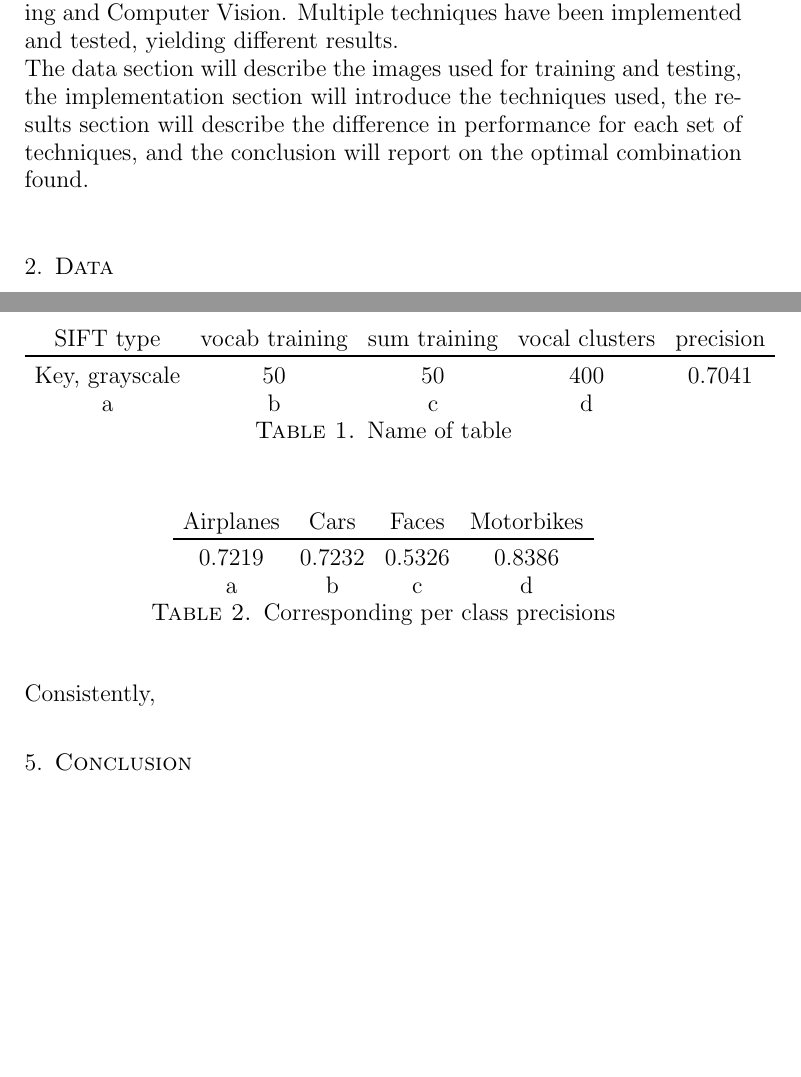
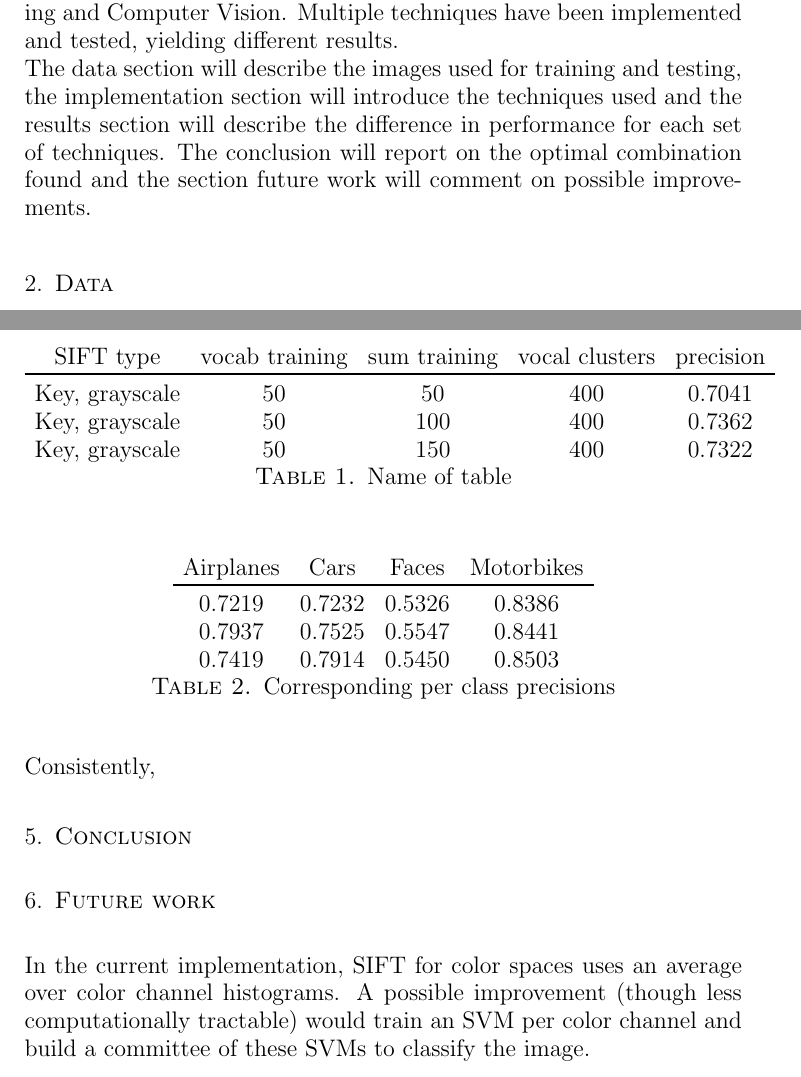
Before and after one commit to sagieske/CV1_project, a LaTeX paper (report.tex): two parts of pages 3 and 5 of 5, joined at a grey line, cut so that both start at the same text, the shorter picture padded with empty space. Compiled offline with pdfLaTeX.

Commit message:
Yadda yadda, future work

```diff
--- a/report.tex
+++ b/report.tex
@@ -60,7 +60,7 @@ Sharon Gieske, Elise Koster, David van Erkelens
 \section{Introduction}
 Object classification is a fundamental part of Computer Vision and can be used to automate processes and provide environmental reasoning for robotics. Consequently, a high accuracy in object classification systems is invaluable for industry and science alike.\\
 This paper outlines the results of a project analyzing different approaches to image classification using techniques from Machine Learning and Computer Vision. Multiple techniques have been implemented and tested, yielding different results.\\
-The data section will describe the images used for training and testing, the implementation section will introduce the techniques used, the results section will describe the difference in performance for each set of techniques, and the conclusion will report on the optimal combination found.
+The data section will describe the images used for training and testing, the implementation section will introduce the techniques used and the results section will describe the difference in performance for each set of techniques. The conclusion will report on the optimal combination found and the section future work will comment on possible improvements.
 
 \section{Data}
 The training data consists of 2000 .jpg-images in four classes (500 per class): airplanes, cars, faces and motorbikes. The group of training images is split into a vocabulary-training set and a classification training set.The test data consists of 200 .jpg-images in the same four classes, all of whom are used for testing.
@@ -103,7 +103,8 @@ Results of:\\
 SIFT type & vocab training & sum training & vocal clusters & precision\\
 \toprule
 Key, grayscale & 50 & 50 & 400 & 0.7041   \\
-a & b & c & d \\
+Key, grayscale & 50 & 100 & 400 & 0.7362\\
+Key, grayscale & 50 & 150 & 400 &  0.7322\\
 \end{tabular}
 \caption{Name of table}
 \label{tbl:refOfTable}
@@ -114,11 +115,15 @@ a & b & c & d \\
 Airplanes & Cars & Faces & Motorbikes\\
 \toprule
 0.7219&0.7232&0.5326&0.8386\\
-a & b & c & d \\
+0.7937&0.7525&0.5547&0.8441 \\
+0.7419&0.7914&0.5450&0.8503\\
 \end{tabular}
 \caption{Corresponding per class precisions}
 \label{tbl:refOfTable}
 \end{table}
+
 Consistently,
 \section{Conclusion}
+\section{Future work}
+In the current implementation, SIFT for color spaces uses an average over color channel histograms. A possible improvement (though less computationally tractable) would train an SVM per color channel and build a committee of these SVMs to classify the image.
 \end{document}
```
Also changed, not shown: report.pdf.
